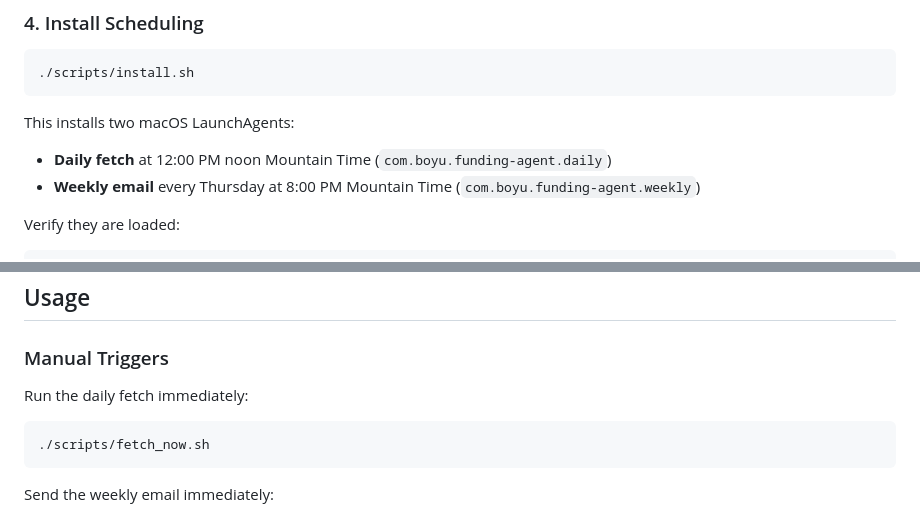
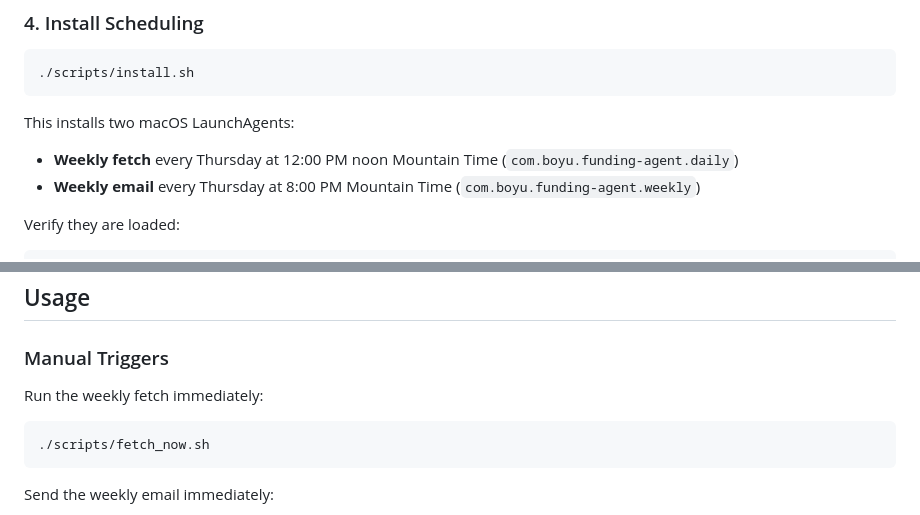
Before and after one commit to YebooLixoo/funding-agent, a Markdown page: README.md, 2 parts joined by grey strips. Drawn GitHub-style.

````diff
--- a/README.md
+++ b/README.md
@@ -161,7 +173,7 @@ email:
 ```
 
 This installs two macOS LaunchAgents:
-- **Daily fetch** at 12:00 PM noon Mountain Time (`com.boyu.funding-agent.daily`)
+- **Weekly fetch** every Thursday at 12:00 PM noon Mountain Time (`com.boyu.funding-agent.daily`)
 - **Weekly email** every Thursday at 8:00 PM Mountain Time (`com.boyu.funding-agent.weekly`)
 
 Verify they are loaded:
@@ -180,7 +192,7 @@ To uninstall:
 
 ### Manual Triggers
 
-Run the daily fetch immediately:
+Run the weekly fetch immediately:
 
 ```bash
 ./scripts/fetch_now.sh
````
Also changed, not shown: other parts of README.md (+46 -36 lines).
